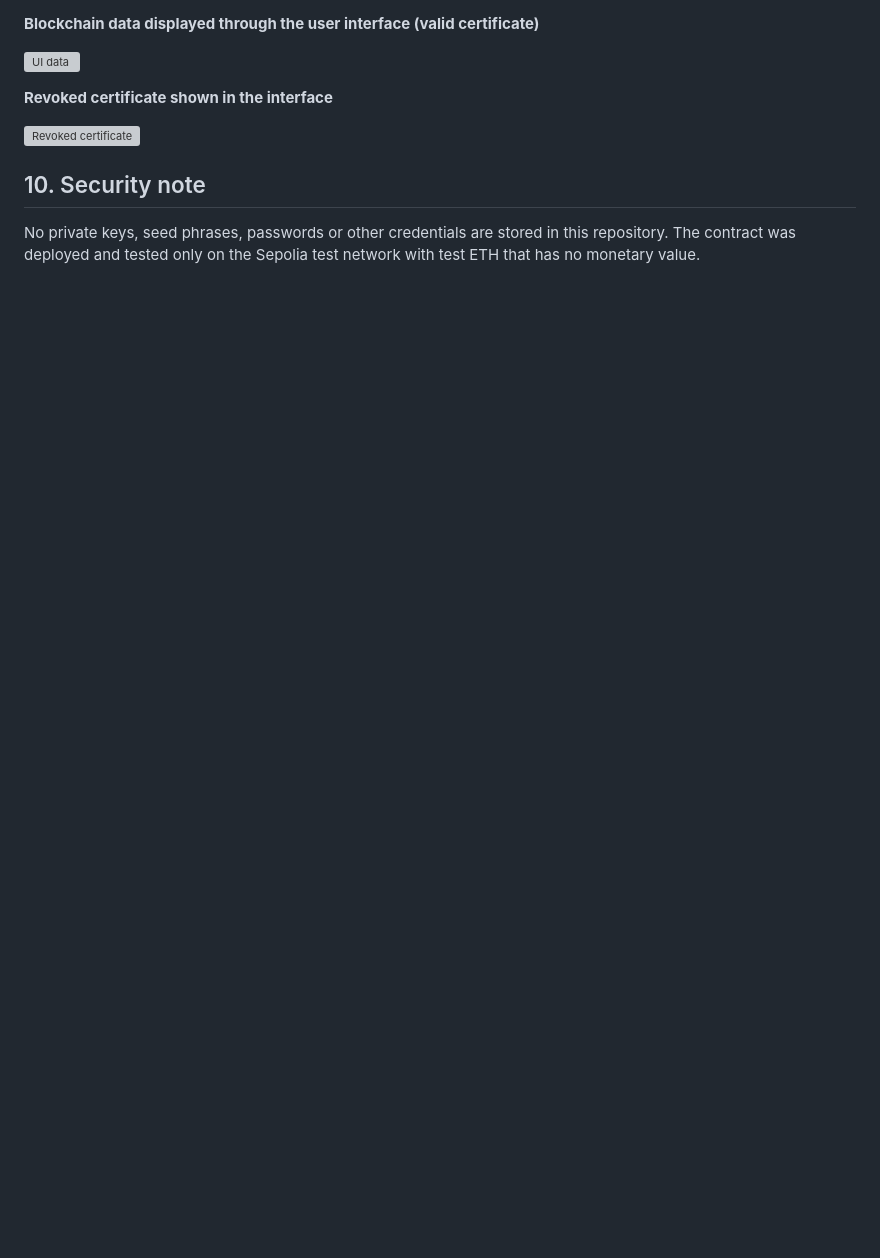
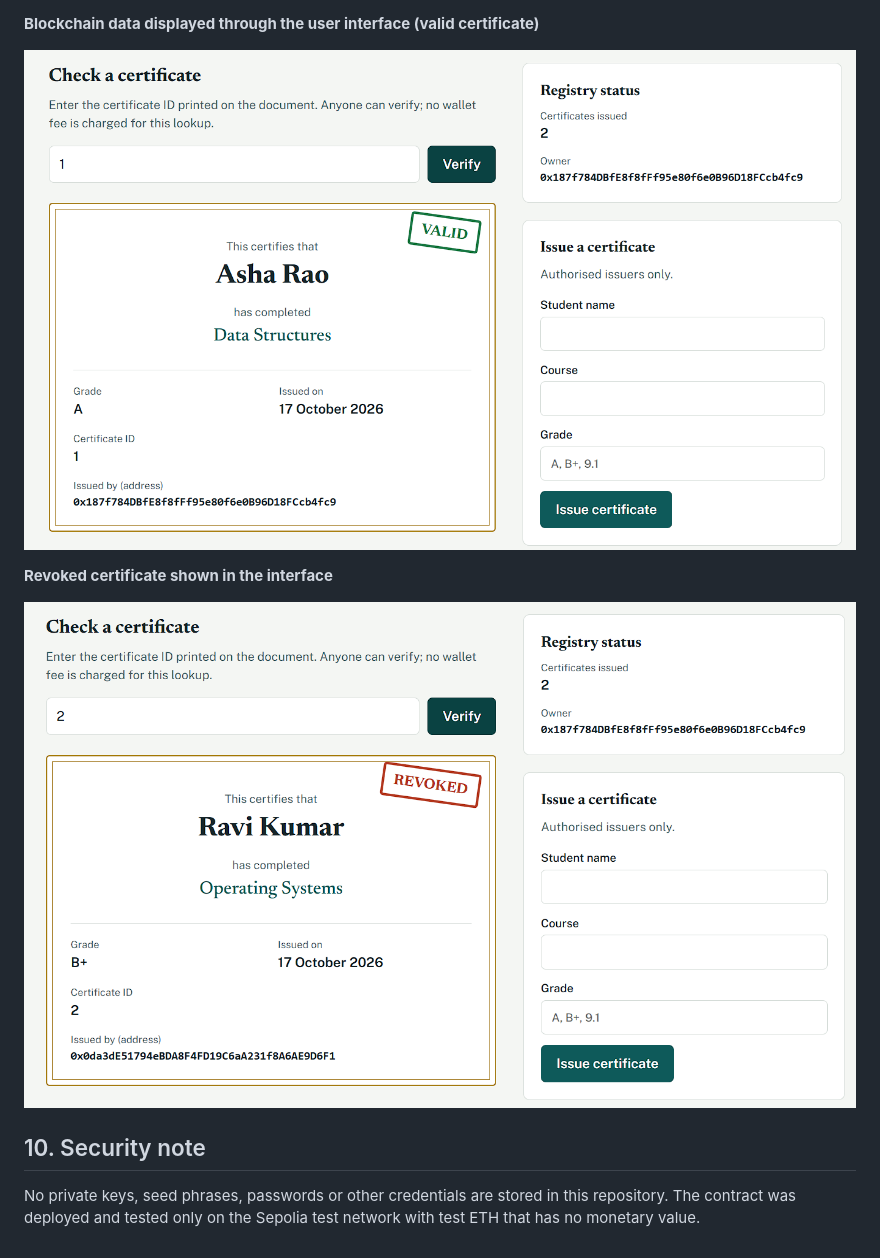
Before and after one commit to rahul2k77-ui/CertChain-DApp, a Markdown page: README.md, the part around one of its changes. GitHub-like rendering; blank space fills up the shorter version; grey boxes are pictures that could not be loaded.

```diff
--- a/README.md
+++ b/README.md
@@ -144,11 +144,11 @@ Accounts: **A** = owner and deployer, **B** = issuer added by A, **C** = account
 
 **Blockchain data displayed through the user interface (valid certificate)**
 
-![UI data](screenshots/06-ui-data.png)
+![UI data](06-ui-data.png)
 
 **Revoked certificate shown in the interface**
 
-![Revoked certificate](screenshots/06b-ui-revoked.png)
+![Revoked certificate](06b-ui-revoked.png)
 
 ## 10. Security note
 
```
Also changed, not shown: other parts of README.md (+4 -4 lines).
